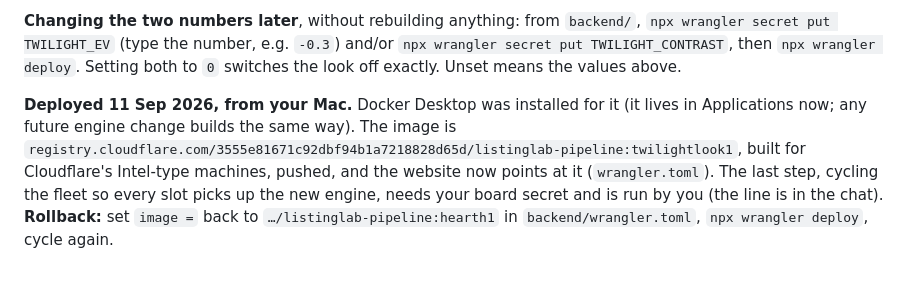
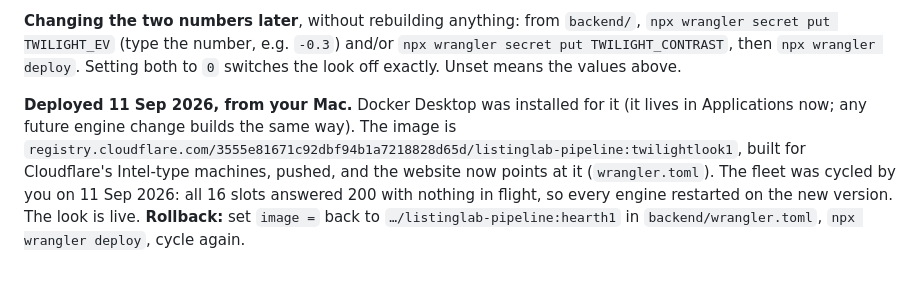
Before and after one commit to ksremedia-spec/Test, a Markdown page: listing-lab/HANDBACK.md, the part around the change. GitHub-like rendering.

Commit message:
Hand-back: the twilight look is live, fleet cycled
Co-Authored-By: Claude Fable 5.1 <noreply@anthropic.com>

```diff
--- a/listing-lab/HANDBACK.md
+++ b/listing-lab/HANDBACK.md
@@ -188,4 +188,4 @@ listing-lab/
 
 **Changing the two numbers later**, without rebuilding anything: from `backend/`, `npx wrangler secret put TWILIGHT_EV` (type the number, e.g. `-0.3`) and/or `npx wrangler secret put TWILIGHT_CONTRAST`, then `npx wrangler deploy`. Setting both to `0` switches the look off exactly. Unset means the values above.
 
-**Deployed 11 Sep 2026, from your Mac.** Docker Desktop was installed for it (it lives in Applications now; any future engine change builds the same way). The image is `registry.cloudflare.com/3555e81671c92dbf94b1a7218828d65d/listinglab-pipeline:twilightlook1`, built for Cloudflare's Intel-type machines, pushed, and the website now points at it (`wrangler.toml`). The last step, cycling the fleet so every slot picks up the new engine, needs your board secret and is run by you (the line is in the chat). **Rollback:** set `image =` back to `…/listinglab-pipeline:hearth1` in `backend/wrangler.toml`, `npx wrangler deploy`, cycle again.
+**Deployed 11 Sep 2026, from your Mac.** Docker Desktop was installed for it (it lives in Applications now; any future engine change builds the same way). The image is `registry.cloudflare.com/3555e81671c92dbf94b1a7218828d65d/listinglab-pipeline:twilightlook1`, built for Cloudflare's Intel-type machines, pushed, and the website now points at it (`wrangler.toml`). The fleet was cycled by you on 11 Sep 2026: all 16 slots answered 200 with nothing in flight, so every engine restarted on the new version. The look is live. **Rollback:** set `image =` back to `…/listinglab-pipeline:hearth1` in `backend/wrangler.toml`, `npx wrangler deploy`, cycle again.
```
